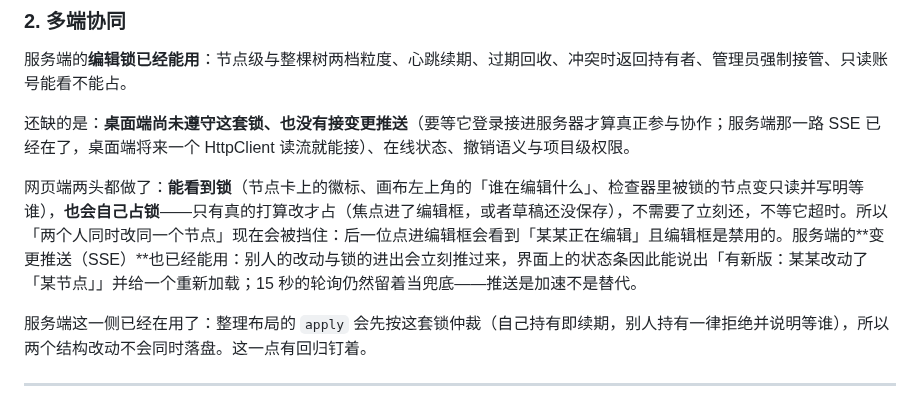
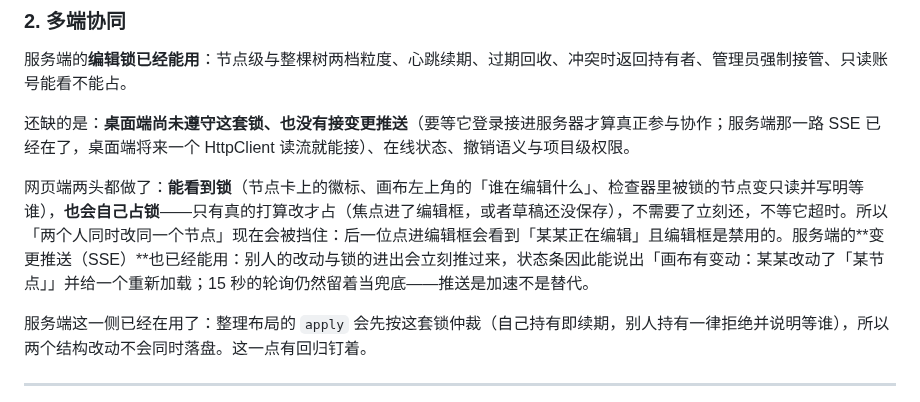
Before and after one commit to Cybeta/YEEYEEYEE, a Markdown page: TODO.md, the part around the change. Rendered like a GitHub page.

```diff
--- a/TODO.md
+++ b/TODO.md
@@ -28,7 +28,7 @@
 
 还缺的是：**桌面端尚未遵守这套锁、也没有接变更推送**（要等它登录接进服务器才算真正参与协作；服务端那一路 SSE 已经在了，桌面端将来一个 HttpClient 读流就能接）、在线状态、撤销语义与项目级权限。
 
-网页端两头都做了：**能看到锁**（节点卡上的徽标、画布左上角的「谁在编辑什么」、检查器里被锁的节点变只读并写明等谁），**也会自己占锁**——只有真的打算改才占（焦点进了编辑框，或者草稿还没保存），不需要了立刻还，不等它超时。所以「两个人同时改同一个节点」现在会被挡住：后一位点进编辑框会看到「某某正在编辑」且编辑框是禁用的。服务端的**变更推送（SSE）**也已经能用：别人的改动与锁的进出会立刻推过来，界面上的状态条因此能说出「有新版：某某改动了「某节点」」并给一个重新加载；15 秒的轮询仍然留着当兜底——推送是加速不是替代。
+网页端两头都做了：**能看到锁**（节点卡上的徽标、画布左上角的「谁在编辑什么」、检查器里被锁的节点变只读并写明等谁），**也会自己占锁**——只有真的打算改才占（焦点进了编辑框，或者草稿还没保存），不需要了立刻还，不等它超时。所以「两个人同时改同一个节点」现在会被挡住：后一位点进编辑框会看到「某某正在编辑」且编辑框是禁用的。服务端的**变更推送（SSE）**也已经能用：别人的改动与锁的进出会立刻推过来，状态条因此能说出「画布有变动：某某改动了「某节点」」并给一个重新加载；15 秒的轮询仍然留着当兜底——推送是加速不是替代。
 
 服务端这一侧已经在用了：整理布局的 `apply` 会先按这套锁仲裁（自己持有即续期，别人持有一律拒绝并说明等谁），所以两个结构改动不会同时落盘。这一点有回归钉着。
 
```
Also changed, not shown: README.md (+6 -0 lines), docs/screenshots/web-3-sync.png (added), 3 other files.
